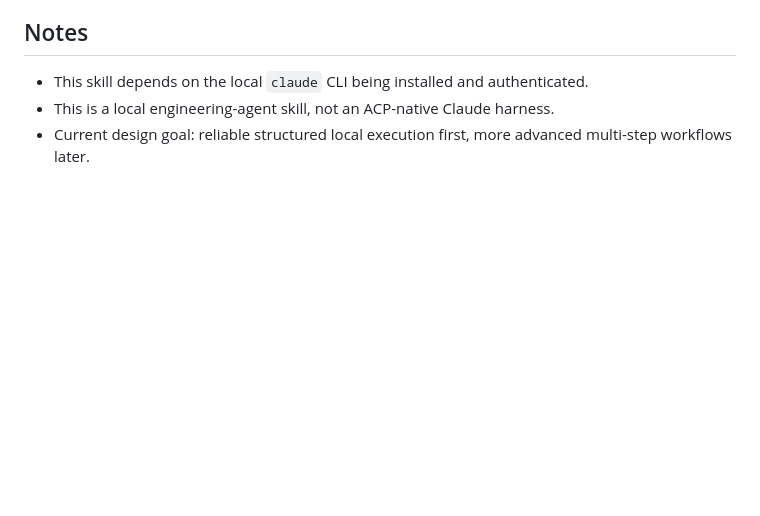
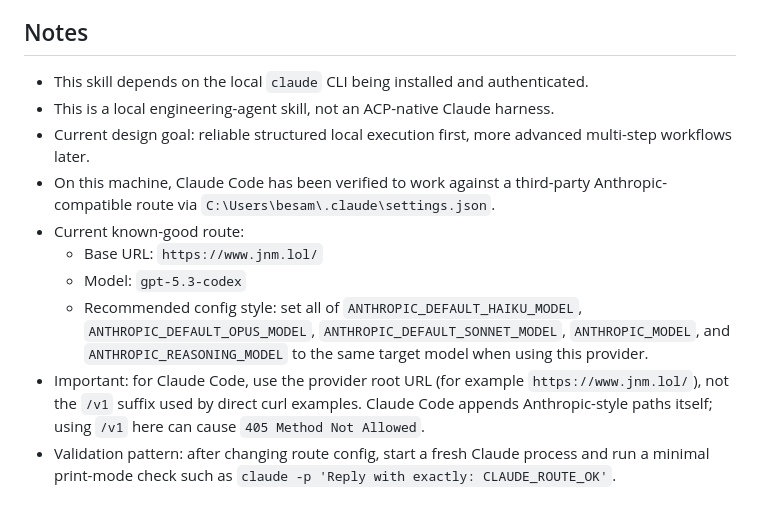
Before and after one commit to besam168/watch_jd_price, a Markdown page: skills/claude-code-bridge/SKILL.md, the part around the change. GitHub-like rendering; blank space fills up the shorter version.

```diff
--- a/skills/claude-code-bridge/SKILL.md
+++ b/skills/claude-code-bridge/SKILL.md
@@ -76,3 +76,10 @@ powershell -ExecutionPolicy Bypass -File {baseDir}/scripts/run-claude-task.ps1 -
 - This skill depends on the local `claude` CLI being installed and authenticated.
 - This is a local engineering-agent skill, not an ACP-native Claude harness.
 - Current design goal: reliable structured local execution first, more advanced multi-step workflows later.
+- On this machine, Claude Code has been verified to work against a third-party Anthropic-compatible route via `C:\Users\besam\.claude\settings.json`.
+- Current known-good route:
+  - Base URL: `https://www.jnm.lol/`
+  - Model: `gpt-5.3-codex`
+  - Recommended config style: set all of `ANTHROPIC_DEFAULT_HAIKU_MODEL`, `ANTHROPIC_DEFAULT_OPUS_MODEL`, `ANTHROPIC_DEFAULT_SONNET_MODEL`, `ANTHROPIC_MODEL`, and `ANTHROPIC_REASONING_MODEL` to the same target model when using this provider.
+- Important: for Claude Code, use the provider root URL (for example `https://www.jnm.lol/`), not the `/v1` suffix used by direct curl examples. Claude Code appends Anthropic-style paths itself; using `/v1` here can cause `405 Method Not Allowed`.
+- Validation pattern: after changing route config, start a fresh Claude process and run a minimal print-mode check such as `claude -p 'Reply with exactly: CLAUDE_ROUTE_OK'`.
```
Also changed, not shown: MEMORY.md (+9 -0 lines).
